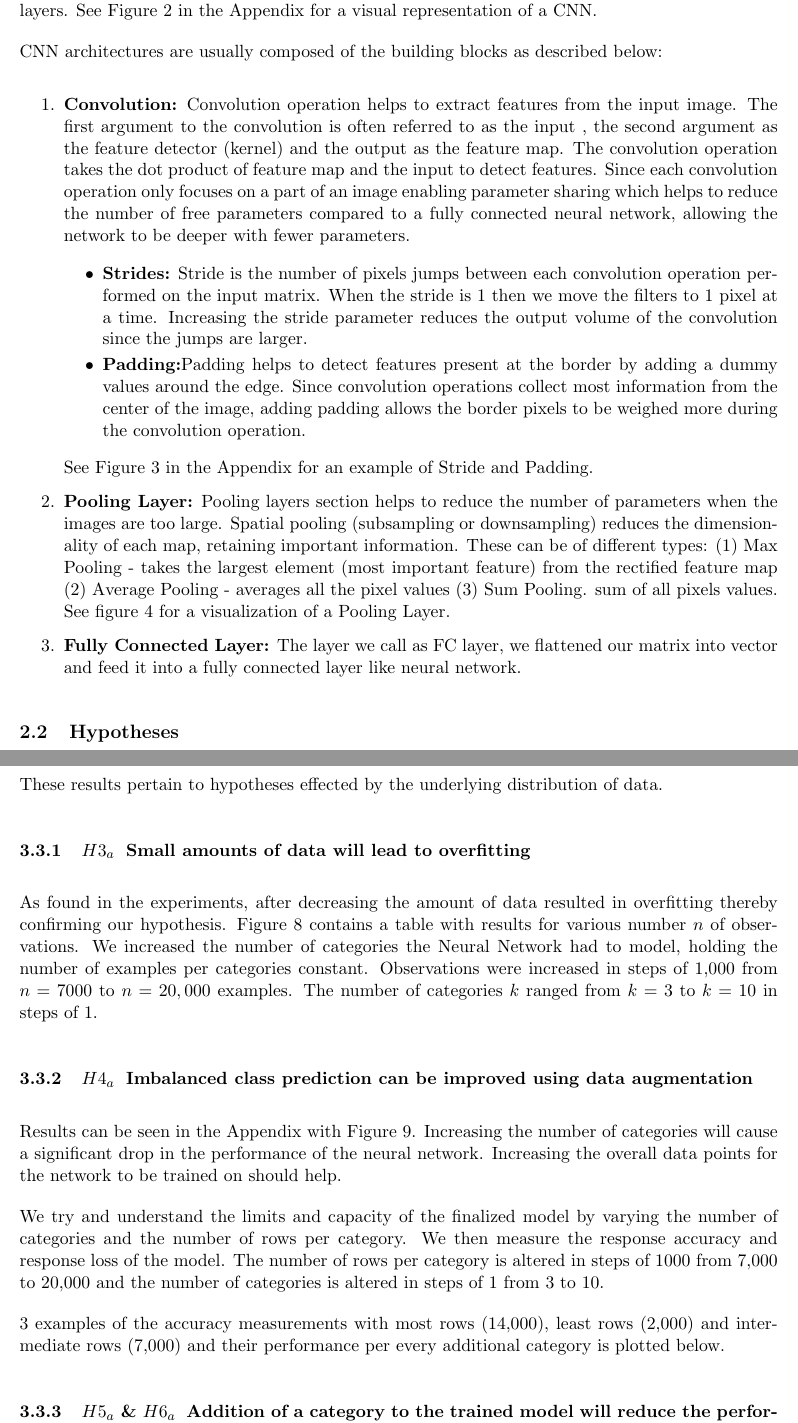
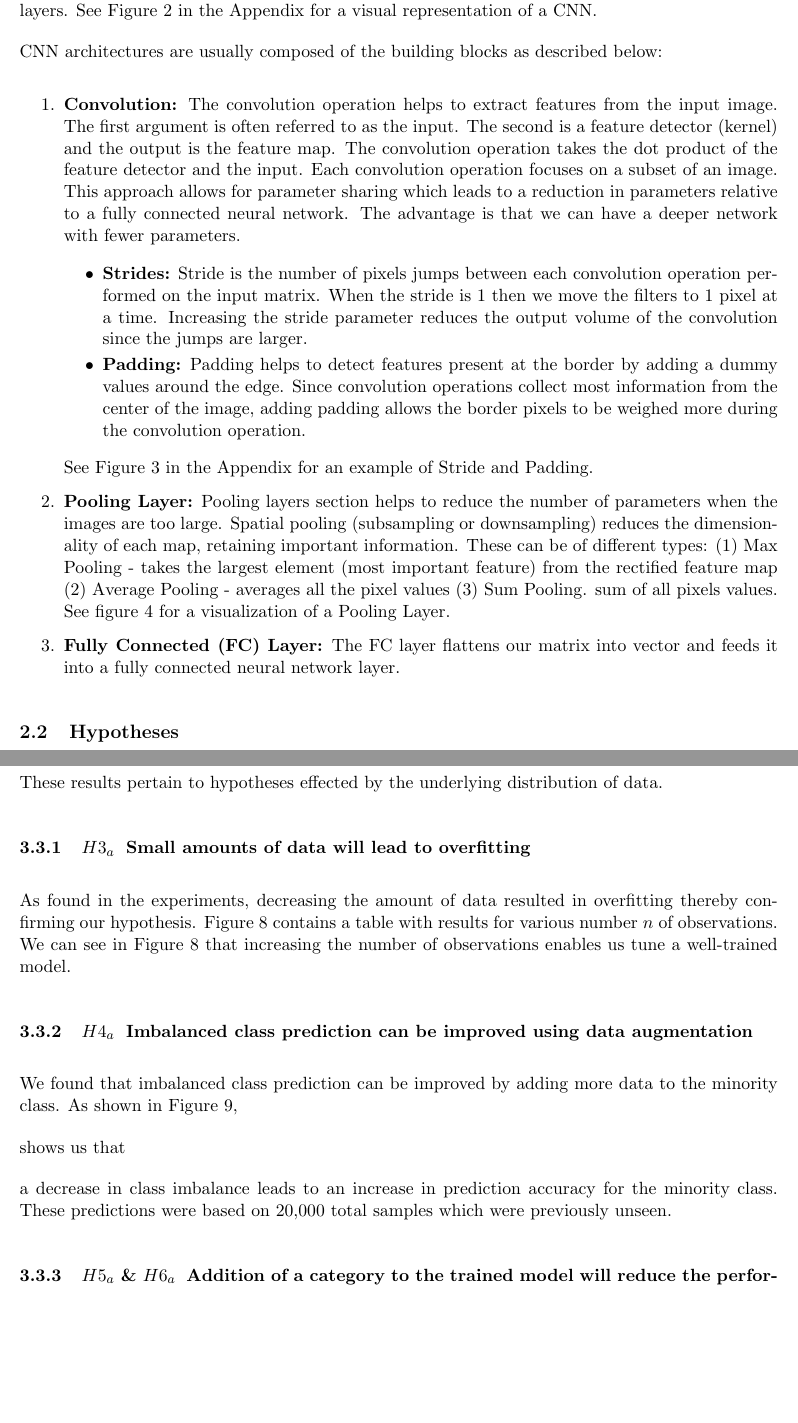
Before and after one commit to Omairss/ds5220, a LaTeX document (report/draft.tex): two parts of pages 3 and 7 of 11, joined at a grey line, cut so that both start at the same text, the shorter picture padded with empty space. Compiled offline with pdfLaTeX.

Commit message:
updating section 3.3.2

```diff
--- a/report/draft.tex
+++ b/report/draft.tex
@@ -174,15 +173,15 @@ CNN architectures are usually composed of the building blocks as described
 below:
 
 \begin{enumerate}
-\item \textbf{Convolution:} Convolution operation helps to extract features
-  from the input image. The ﬁrst argument to the convolution is often referred
-  to as the input , the second argument as the feature detector (kernel) and
-  the output as the feature map. The convolution operation takes the dot
-  product of feature map and the input to detect features. Since each
-  convolution operation only focuses on a part of an image enabling parameter
-  sharing which helps to reduce the number of free parameters compared to a
-  fully connected neural network, allowing the network to be deeper with
-  fewer parameters.
+\item \textbf{Convolution:} The convolution operation helps to extract features
+  from the input image. The first argument is often referred
+  to as the input. The second is a feature detector (kernel) and
+  the output is the feature map. The convolution operation takes the dot
+  product of the feature detector and the input. Each convolution operation
+  focuses on a subset of an image. This approach allows for parameter
+  sharing which leads to a reduction in parameters relative to a
+  fully connected neural network. The advantage
+  is that we can have a deeper network with fewer parameters.
 
   \begin{itemize}
   \item \textbf{Strides:} Stride is the number of pixels jumps between
@@ -209,9 +208,8 @@ below:
   pixel values (3) Sum Pooling. sum of all pixels values. See figure
   \ref{fig:CNNPooling} for a visualization of a Pooling Layer.
 
-\item \textbf{Fully Connected Layer:} The layer we call as FC layer, we
-  flattened our matrix into vector and feed it into a fully connected layer
-  like neural network.
+\item \textbf{Fully Connected (FC) Layer:} The FC layer flattens our
+  matrix into vector and feeds it into a fully connected neural network layer.
   \end{enumerate}
 
 \subsection{Hypotheses}
@@ -389,31 +386,24 @@ distribution of data.
 
 \subsubsection{$H3_a$\: Small amounts of data will lead to overfitting}
 
-As found in the experiments, after decreasing the amount of data resulted
+As found in the experiments, decreasing the amount of data resulted
 in overfitting thereby confirming our hypothesis. Figure \ref{fig:h3Results}
-contains a table with results for various number $n$ of observations.
-We increased the number of categories the Neural Network had to model,
-holding the number of examples per categories constant. Observations were
-increased in steps of 1,000 from $n=7000$ to $n=20,000$ examples. The
-number of categories $k$ ranged from $k=3$ to $k=10$ in steps of 1.
+contains a table with results for various number $n$ of observations. We
+can see in Figure \ref{fig:h3Results} that increasing the number of
+observations enables us tune a well-trained model.
 
 \subsubsection{$H4_a$\: Imbalanced class prediction can be improved using
   data augmentation}
 
-Results can be seen in the Appendix with Figure \ref{fig:h4Results}.
-Increasing the number of categories will cause a significant drop in the
-performance of the neural network. Increasing the overall data points for
-the network to be trained on should help.
+We found that imbalanced class prediction can be improved by adding more
+data to the minority class. As shown in Figure \ref{fig:h4Results},
 
-We try and understand the limits and capacity of the finalized model by
-varying the number of categories and the number of rows per category. We
-then measure the response accuracy and response loss of the model. The
-number of rows per category is altered in steps of 1000 from 7,000 to 20,000
-and the number of categories is altered in steps of 1 from 3 to 10.
+shows us that
 
-3 examples of the accuracy measurements with most rows (14,000), least rows
-(2,000) and intermediate rows (7,000) and their performance per every
-additional category is plotted below.
+a
+decrease in class imbalance leads to an increase in prediction accuracy
+for the minority class. These predictions were based on 20,000 total
+samples which were previously unseen.
 
 \subsubsection{$H5_a$ \& $H6_a$\: Addition of a category to the trained model
   will reduce the performance of the model/Adding more training data will
```
Also changed, not shown: report/draft.pdf, report/draft.tex (12 more changed lines), 2 other files.
